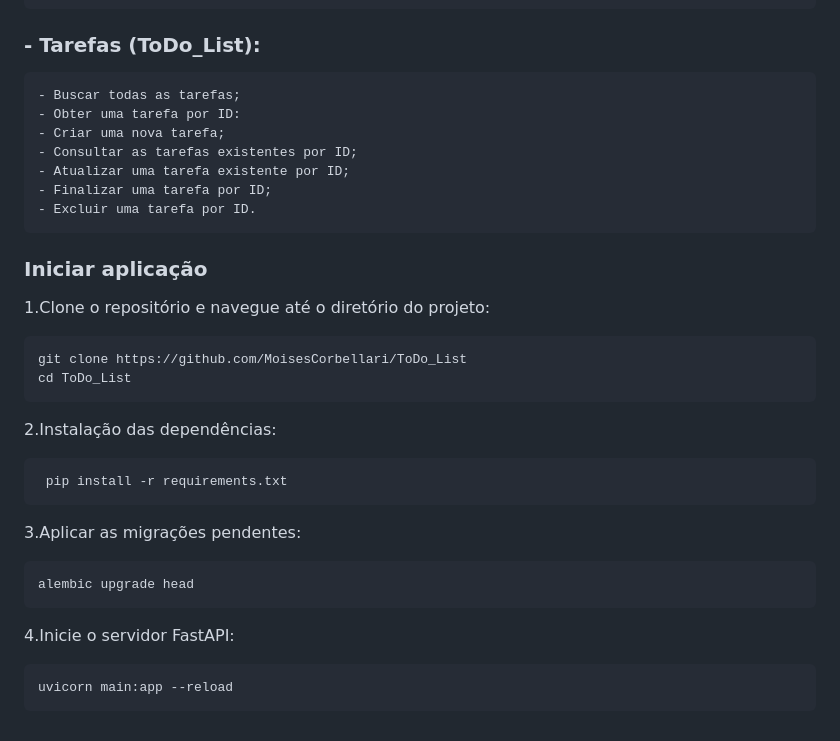
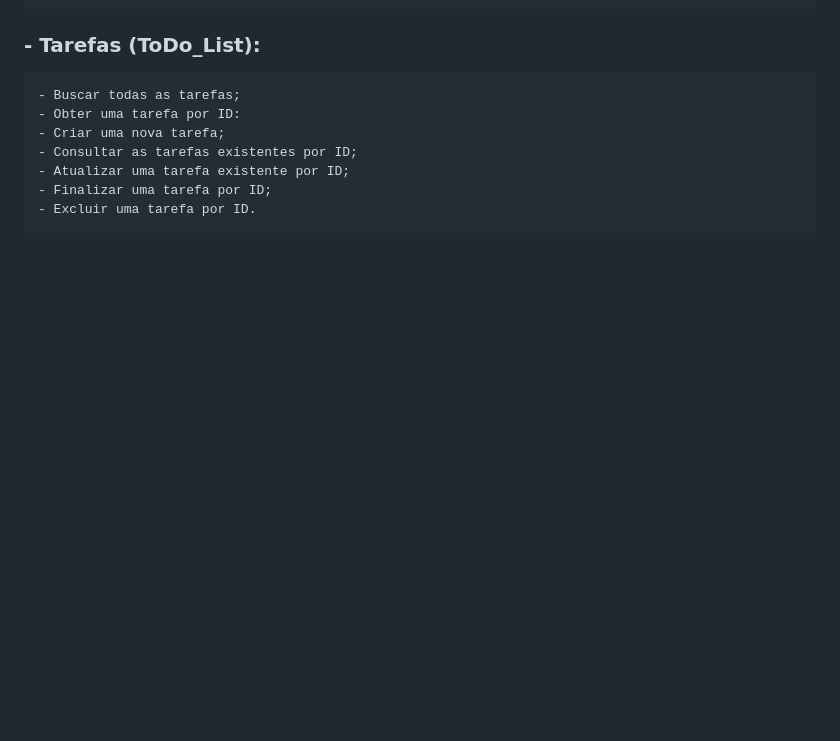
Before and after one commit to MoisesCorbellari/Todo_List, a Markdown page: README.md, the part around the change. Rendered like a GitHub page; blank space fills up the shorter version.

Commit message:
docs(README): atualiza README

````diff
--- a/README.md
+++ b/README.md
@@ -63,22 +63,3 @@ ToDo List é uma aplicação simples, que permite o usuário organizar suas ativ
     - Atualizar uma tarefa existente por ID;
     - Finalizar uma tarefa por ID;
     - Excluir uma tarefa por ID.
-
-### Iniciar aplicação
-1.Clone o repositório e navegue até o diretório do projeto:
-   ```bash
-   git clone https://github.com/MoisesCorbellari/ToDo_List
-   cd ToDo_List
-   ```
-2.Instalação das dependências:
-   ```bash
-    pip install -r requirements.txt
-   ```
-3.Aplicar as migrações pendentes:
-   ```bash
-   alembic upgrade head
-   ```
-4.Inicie o servidor FastAPI:
-   ```bash
-   uvicorn main:app --reload
-   ```
````
